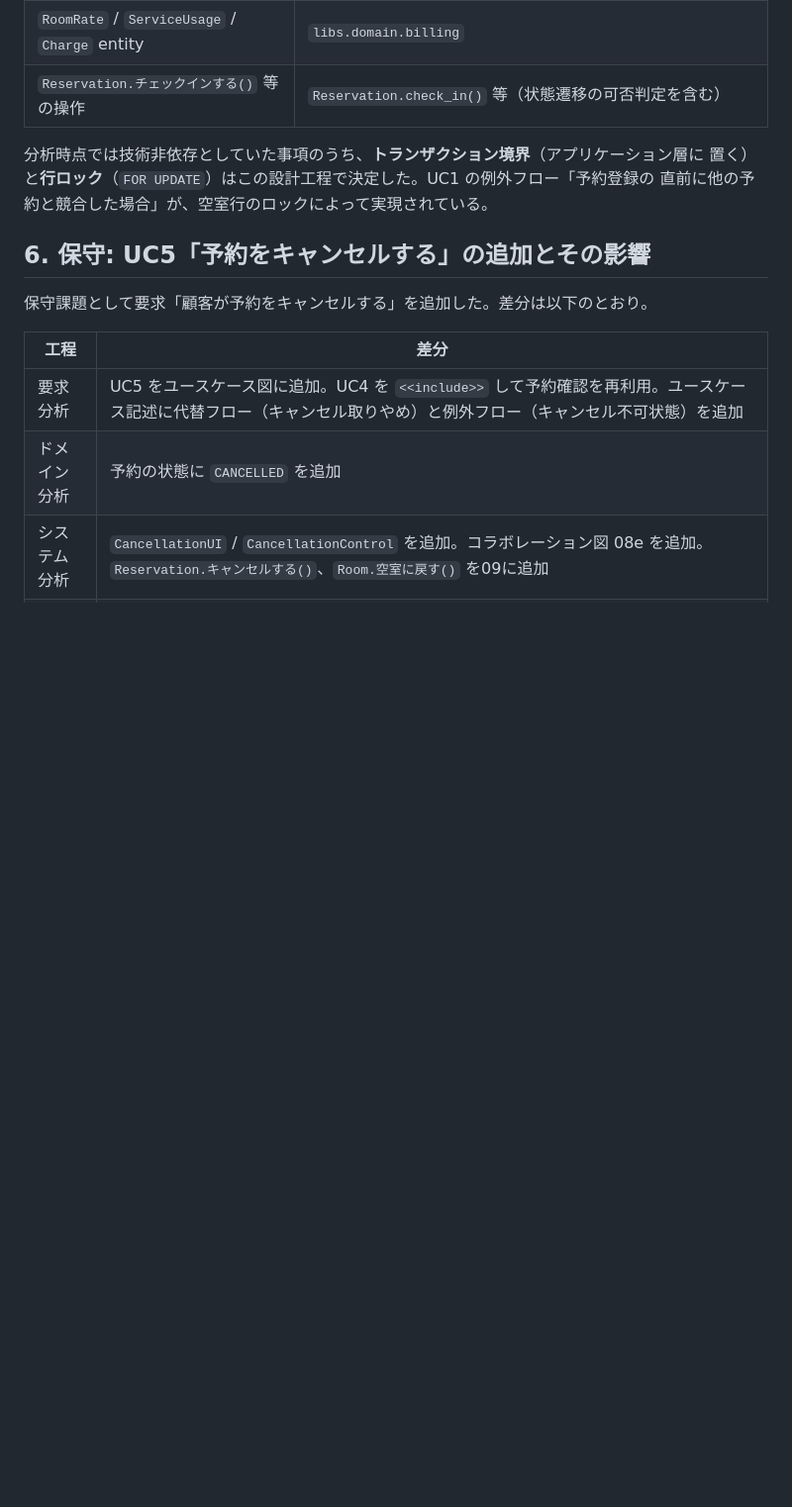
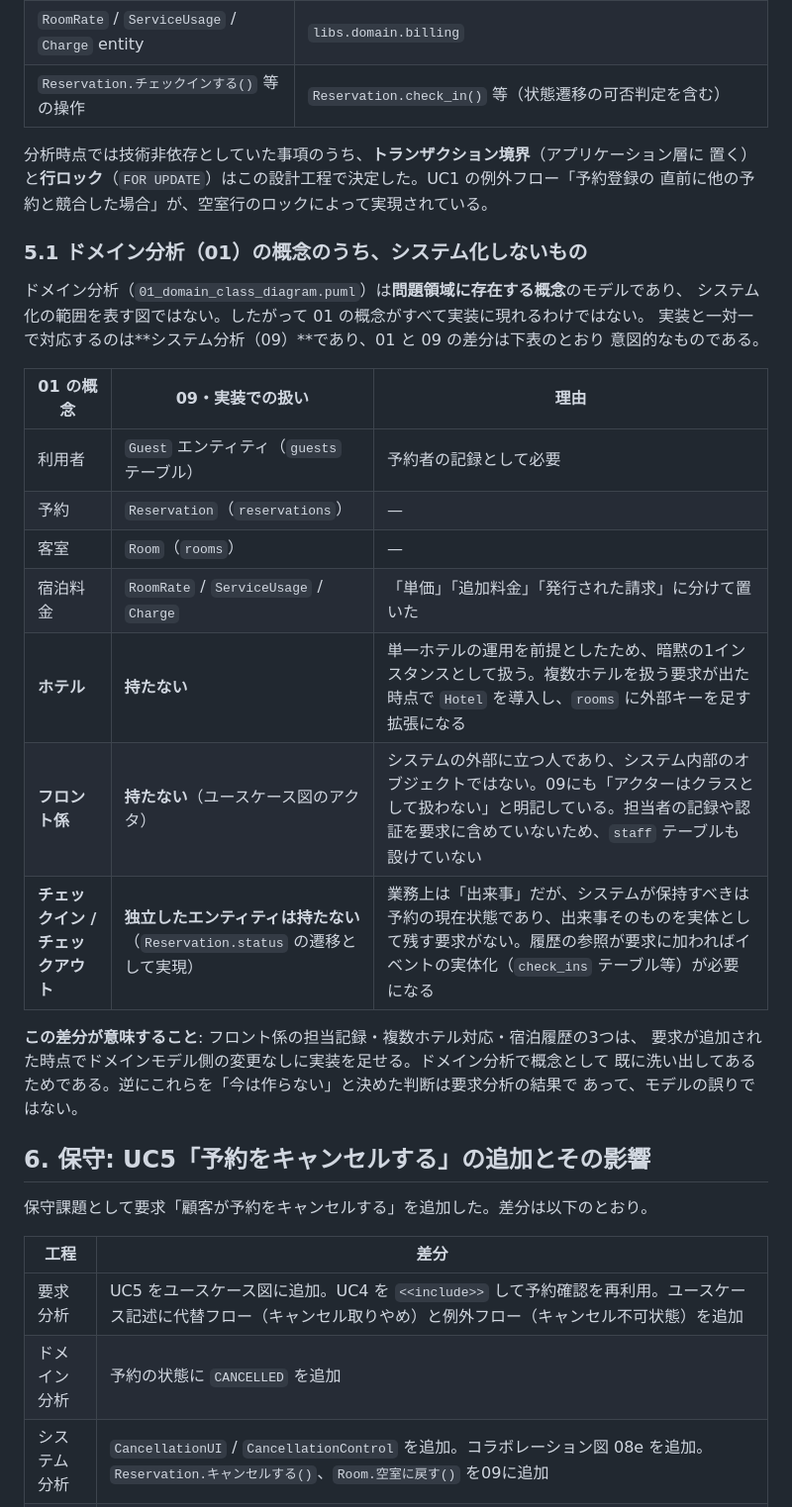
Before and after one commit to doguto/waseda-hrs, a Markdown page: docs/uml/10_architecture_design.md, the part around the change. Shown at 99% size. GitHub-like rendering; blank space fills up the shorter version.

Commit message:
docs: ドメイン概念のうちシステム化しないものと理由を明記
## 背景
レビューで「ドメインクラス図（01）にある『フロント係』『ホテル』がコード内に
存在しないのではないか」「実装を合わせるべきか、クラス図をずらすべきか」という
指摘を受けた。

## 問題点
01 は問題領域の概念モデルであって、システム化の範囲を表す図ではない。
実装と一対一で対応するのは 09（システム分析クラス図）であり、01 と実装の差分は
意図的なものである。しかし**その前提と個々の判断理由がどの成果物にも書かれていない**ため、
差分が単なる作り忘れに見える状態だった。

## 対応内容
`10_architecture_design.md` に第5.1節「ドメイン分析（01）の概念のうち、
システム化しないもの」を追加し、01 の8概念それぞれについて 09・実装での扱いと理由を
対応表にした。

- ホテル: 単一ホテル運用を前提とし暗黙の1インスタンスとして扱う
- フロント係: システム外部に立つアクタであり内部オブジェクトではない。担当者記録や
  認証を要求に含めていないため `staff` テーブルも設けない
- チェックイン／チェックアウト: 出来事の実体は持たず `Reservation.status` の遷移で
  実現する。履歴参照の要求が出れば実体化が必要になる

あわせて、これらは要求が追加された時点でドメインモデルの変更なしに実装を足せること
（概念としては既に洗い出してあるため）も記載した。

モデル・実装のどちらも変更していない。書かれていなかった判断を明文化しただけである。

Co-Authored-By: Claude Opus 5 (1M context) <noreply@anthropic.com>

```diff
--- a/docs/uml/10_architecture_design.md
+++ b/docs/uml/10_architecture_design.md
@@ -71,6 +71,28 @@
 置く）と**行ロック**（`FOR UPDATE`）はこの設計工程で決定した。UC1 の例外フロー「予約登録の
 直前に他の予約と競合した場合」が、空室行のロックによって実現されている。
 
+### 5.1 ドメイン分析（01）の概念のうち、システム化しないもの
+
+ドメイン分析（`01_domain_class_diagram.puml`）は**問題領域に存在する概念**のモデルであり、
+システム化の範囲を表す図ではない。したがって 01 の概念がすべて実装に現れるわけではない。
+実装と一対一で対応するのは**システム分析（09）**であり、01 と 09 の差分は下表のとおり
+意図的なものである。
+
+| 01 の概念 | 09・実装での扱い | 理由 |
+|---|---|---|
+| 利用者 | `Guest` エンティティ（`guests` テーブル） | 予約者の記録として必要 |
+| 予約 | `Reservation`（`reservations`） | — |
+| 客室 | `Room`（`rooms`） | — |
+| 宿泊料金 | `RoomRate` / `ServiceUsage` / `Charge` | 「単価」「追加料金」「発行された請求」に分けて置いた |
+| **ホテル** | **持たない** | 単一ホテルの運用を前提としたため、暗黙の1インスタンスとして扱う。複数ホテルを扱う要求が出た時点で `Hotel` を導入し、`rooms` に外部キーを足す拡張になる |
+| **フロント係** | **持たない**（ユースケース図のアクタ） | システムの外部に立つ人であり、システム内部のオブジェクトではない。09にも「アクターはクラスとして扱わない」と明記している。担当者の記録や認証を要求に含めていないため、`staff` テーブルも設けていない |
+| **チェックイン / チェックアウト** | **独立したエンティティは持たない**（`Reservation.status` の遷移として実現） | 業務上は「出来事」だが、システムが保持すべきは予約の現在状態であり、出来事そのものを実体として残す要求がない。履歴の参照が要求に加わればイベントの実体化（`check_ins` テーブル等）が必要になる |
+
+**この差分が意味すること**: フロント係の担当記録・複数ホテル対応・宿泊履歴の3つは、
+要求が追加された時点でドメインモデル側の変更なしに実装を足せる。ドメイン分析で概念として
+既に洗い出してあるためである。逆にこれらを「今は作らない」と決めた判断は要求分析の結果で
+あって、モデルの誤りではない。
+
 ## 6. 保守: UC5「予約をキャンセルする」の追加とその影響
 
 保守課題として要求「顧客が予約をキャンセルする」を追加した。差分は以下のとおり。
```
Also changed, not shown: docs/uml/11_review_checklist.md (+2 -1 lines).
